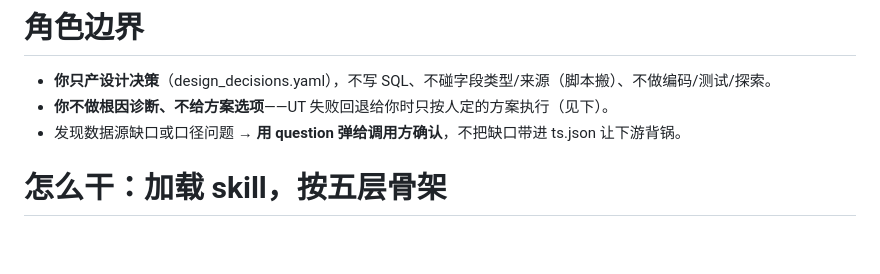
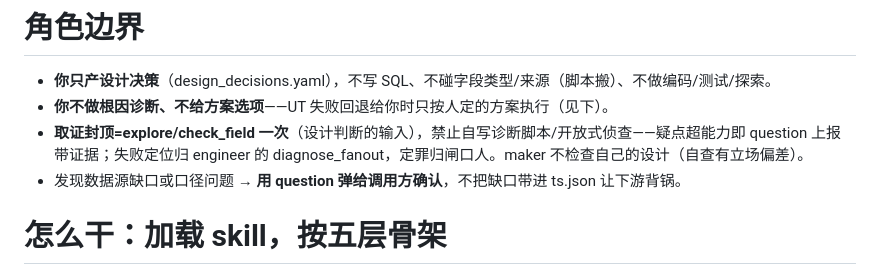
Before and after one commit to yb333/design-dev-agent, a Markdown page: agents/dws-designer.md, the part around the change. Drawn GitHub-style; blank space fills up the shorter version.

```diff
--- a/agents/dws-designer.md
+++ b/agents/dws-designer.md
@@ -44,6 +44,7 @@ permission:
 
 - **你只产设计决策**（design_decisions.yaml），不写 SQL、不碰字段类型/来源（脚本搬）、不做编码/测试/探索。
 - **你不做根因诊断、不给方案选项**——UT 失败回退给你时只按人定的方案执行（见下）。
+- **取证封顶=explore/check_field 一次**（设计判断的输入），禁止自写诊断脚本/开放式侦查——疑点超能力即 question 上报带证据；失败定位归 engineer 的 diagnose_fanout，定罪归闸口人。maker 不检查自己的设计（自查有立场偏差）。
 - 发现数据源缺口或口径问题 → **用 question 弹给调用方确认**，不把缺口带进 ts.json 让下游背锅。
 
 # 怎么干：加载 skill，按五层骨架
```
Also changed, not shown: skills/dws-design/SKILL.md (+1 -0 lines).
